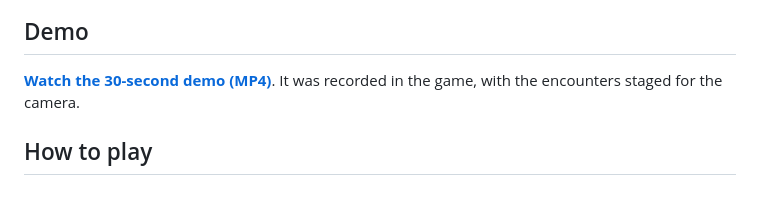
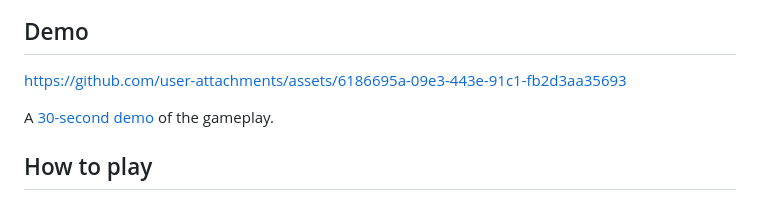
Before and after one commit to miguelsolorio/nightfall, a Markdown page: README.md, the part around the change. Drawn GitHub-style.

Commit message:
Revise demo section in README
Updated demo link and improved demo description.

```diff
--- a/README.md
+++ b/README.md
@@ -8,7 +8,9 @@ A first-person horror game set in a foggy forest at night. Find five glowing fox
 
 ## Demo
 
-**[Watch the 30-second demo (MP4)](docs/demo.mp4)**. It was recorded in the game, with the encounters staged for the camera.
+https://github.com/user-attachments/assets/6186695a-09e3-443e-91c1-fb2d3aa35693
+
+A [30-second demo]((docs/demo.mp4)) of the gameplay.
 
 ## How to play
 
```
